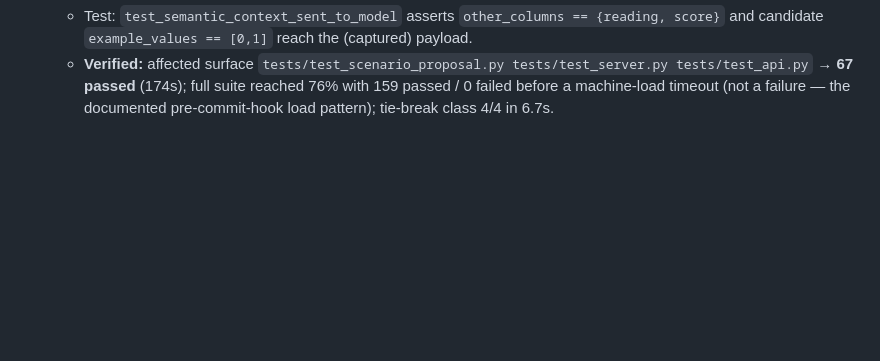
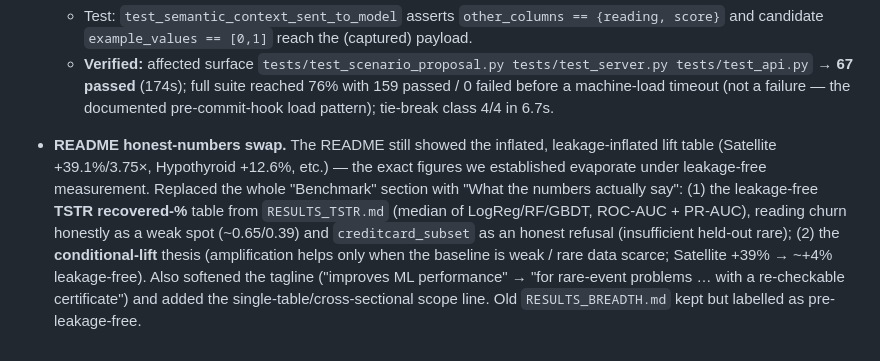
Before and after one commit to uz0000/regen-synth, a Markdown page: docs/BUILDLOG.md, the part around the change. Drawn GitHub-style; blank space fills up the shorter version.

```diff
--- a/docs/BUILDLOG.md
+++ b/docs/BUILDLOG.md
@@ -711,3 +711,16 @@ with real specificity.
     tests/test_server.py tests/test_api.py` → **67 passed** (174s); full suite reached
     76% with 159 passed / 0 failed before a machine-load timeout (not a failure — the
     documented pre-commit-hook load pattern); tie-break class 4/4 in 6.7s.
+
+- **README honest-numbers swap.** The README still showed the inflated,
+  leakage-inflated lift table (Satellite +39.1%/3.75×, Hypothyroid +12.6%, etc.) —
+  the exact figures we established evaporate under leakage-free measurement. Replaced
+  the whole "Benchmark" section with "What the numbers actually say": (1) the
+  leakage-free **TSTR recovered-%** table from `RESULTS_TSTR.md` (median of
+  LogReg/RF/GBDT, ROC-AUC + PR-AUC), reading churn honestly as a weak spot (~0.65/0.39)
+  and `creditcard_subset` as an honest refusal (insufficient held-out rare); (2) the
+  **conditional-lift** thesis (amplification helps only when the baseline is weak /
+  rare data scarce; Satellite +39% → ~+4% leakage-free). Also softened the tagline
+  ("improves ML performance" → "for rare-event problems … with a re-checkable
+  certificate") and added the single-table/cross-sectional scope line. Old
+  `RESULTS_BREADTH.md` kept but labelled as pre-leakage-free.
```
Also changed, not shown: README.md (+25 -23 lines).
